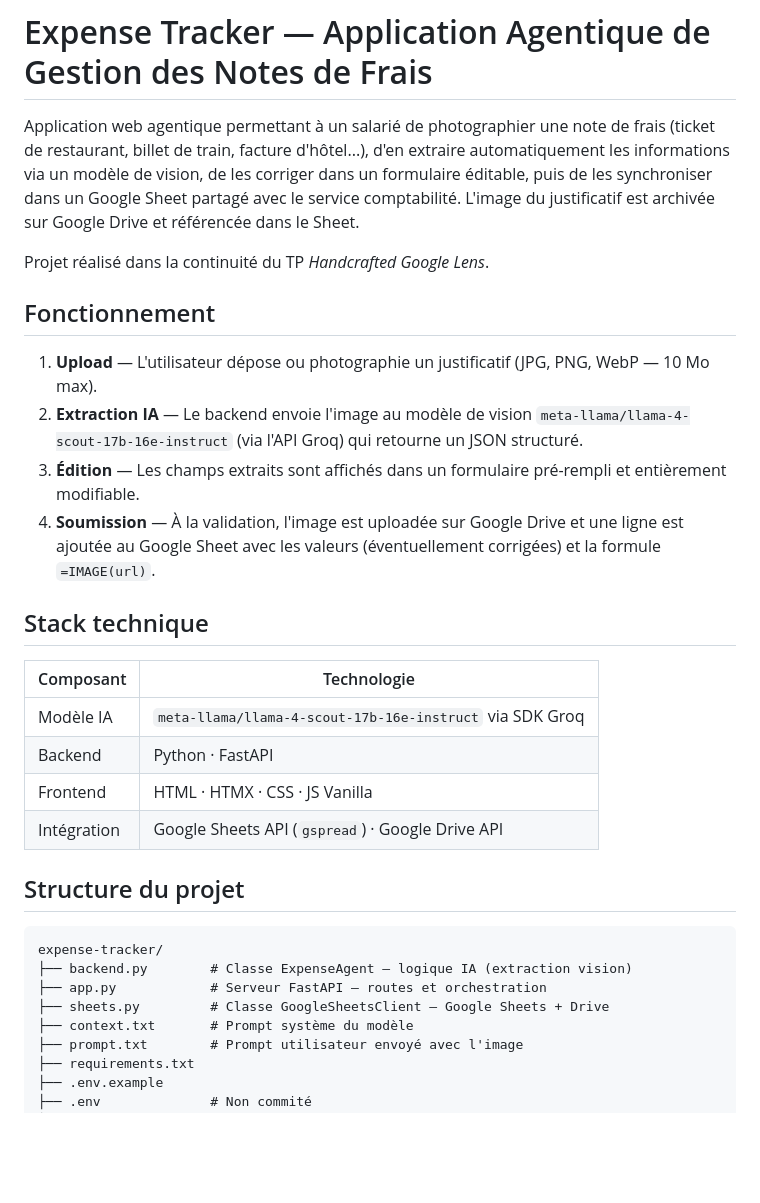
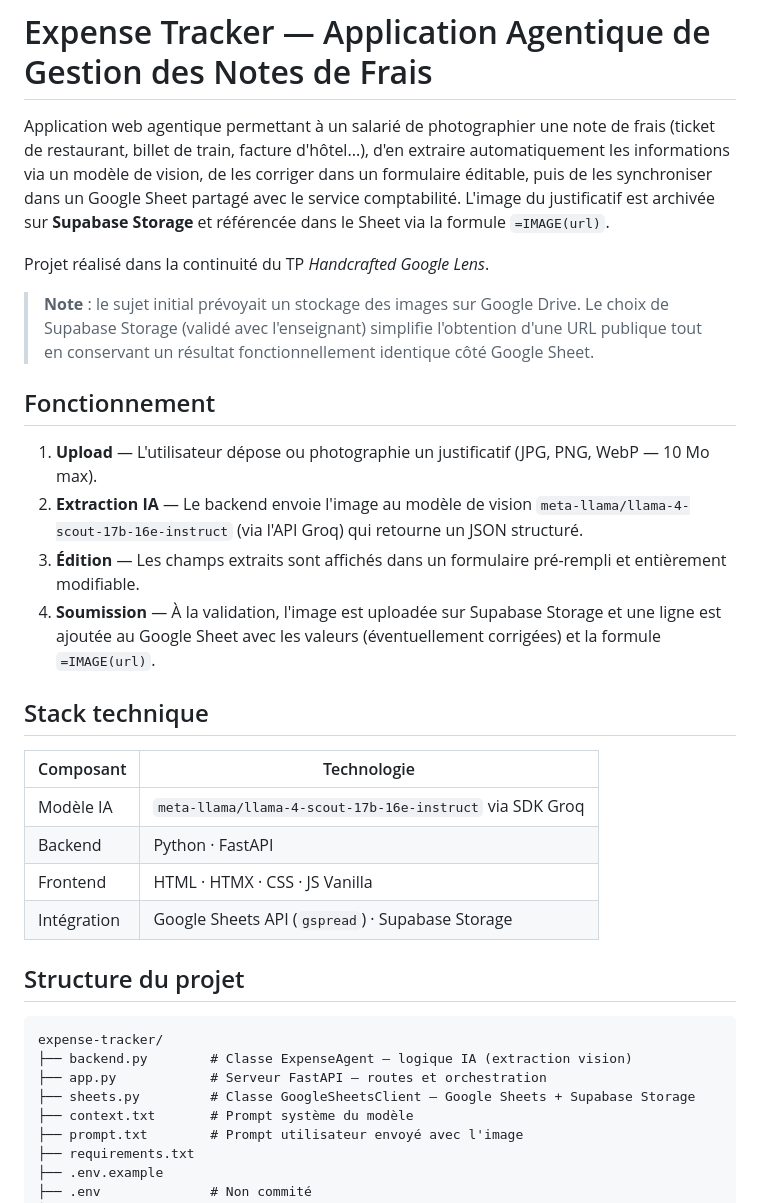
Before and after one commit to Kd3Us/expense_record_classifier, a Markdown page: README.md, the part around one of its changes. Rendered like a GitHub page; blank space fills up the shorter version.

```diff
--- a/README.md
+++ b/README.md
@@ -1,24 +1,26 @@
 # Expense Tracker — Application Agentique de Gestion des Notes de Frais
 
-Application web agentique permettant à un salarié de photographier une note de frais (ticket de restaurant, billet de train, facture d'hôtel...), d'en extraire automatiquement les informations via un modèle de vision, de les corriger dans un formulaire éditable, puis de les synchroniser dans un Google Sheet partagé avec le service comptabilité. L'image du justificatif est archivée sur Google Drive et référencée dans le Sheet.
+Application web agentique permettant à un salarié de photographier une note de frais (ticket de restaurant, billet de train, facture d'hôtel...), d'en extraire automatiquement les informations via un modèle de vision, de les corriger dans un formulaire éditable, puis de les synchroniser dans un Google Sheet partagé avec le service comptabilité. L'image du justificatif est archivée sur **Supabase Storage** et référencée dans le Sheet via la formule `=IMAGE(url)`.
 
 Projet réalisé dans la continuité du TP *Handcrafted Google Lens*.
+
+> **Note** : le sujet initial prévoyait un stockage des images sur Google Drive. Le choix de Supabase Storage (validé avec l'enseignant) simplifie l'obtention d'une URL publique tout en conservant un résultat fonctionnellement identique côté Google Sheet.
 
 ## Fonctionnement
 
 1. **Upload** — L'utilisateur dépose ou photographie un justificatif (JPG, PNG, WebP — 10 Mo max).
 2. **Extraction IA** — Le backend envoie l'image au modèle de vision `meta-llama/llama-4-scout-17b-16e-instruct` (via l'API Groq) qui retourne un JSON structuré.
 3. **Édition** — Les champs extraits sont affichés dans un formulaire pré-rempli et entièrement modifiable.
-4. **Soumission** — À la validation, l'image est uploadée sur Google Drive et une ligne est ajoutée au Google Sheet avec les valeurs (éventuellement corrigées) et la formule `=IMAGE(url)`.
+4. **Soumission** — À la validation, l'image est uploadée sur Supabase Storage et une ligne est ajoutée au Google Sheet avec les valeurs (éventuellement corrigées) et la formule `=IMAGE(url)`.
 
 ## Stack technique
 
-| Composant   | Technologie                                          |
-|-------------|------------------------------------------------------|
+| Composant   | Technologie                                              |
+|-------------|----------------------------------------------------------|
 | Modèle IA   | `meta-llama/llama-4-scout-17b-16e-instruct` via SDK Groq |
-| Backend     | Python · FastAPI                                     |
-| Frontend    | HTML · HTMX · CSS · JS Vanilla                       |
-| Intégration | Google Sheets API (`gspread`) · Google Drive API     |
+| Backend     | Python · FastAPI                                         |
+| Frontend    | HTML · HTMX · CSS · JS Vanilla                           |
+| Intégration | Google Sheets API (`gspread`) · Supabase Storage         |
 
 ## Structure du projet
 
@@ -26,7 +28,7 @@ Projet réalisé dans la continuité du TP *Handcrafted Google Lens*.
 expense-tracker/
 ├── backend.py        # Classe ExpenseAgent — logique IA (extraction vision)
 ├── app.py            # Serveur FastAPI — routes et orchestration
-├── sheets.py         # Classe GoogleSheetsClient — Google Sheets + Drive
+├── sheets.py         # Classe GoogleSheetsClient — Google Sheets + Supabase Storage
 ├── context.txt       # Prompt système du modèle
 ├── prompt.txt        # Prompt utilisateur envoyé avec l'image
 ├── requirements.txt
```
Also changed, not shown: other parts of README.md (+19 -8 lines).
